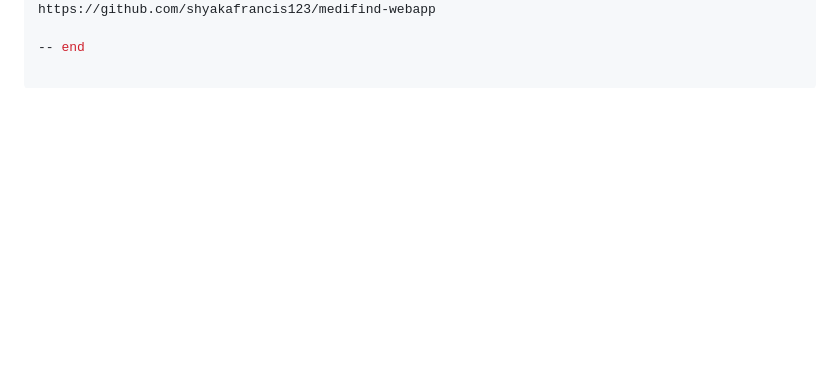
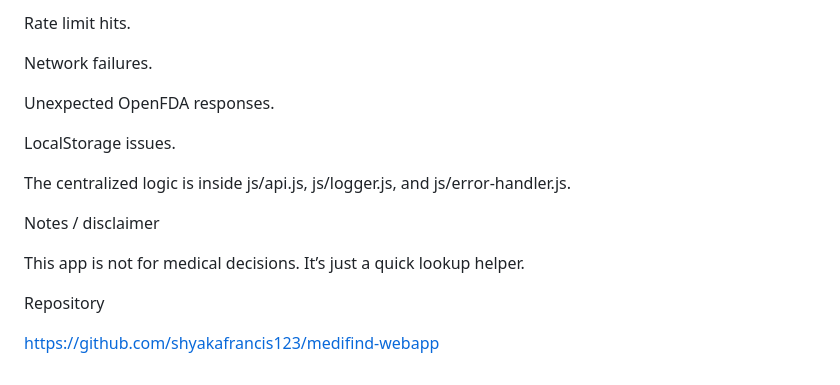
Before and after one commit to shyakafrancis123/medifind-webapp, a Markdown page: README.md, the part around the change printed below. GitHub-like rendering; blank space fills up the shorter version.

```diff
--- a/README.md
+++ b/README.md
@@ -83,3 +168,17 @@ this is NOT medical advice. its a helper, use official sources for decisions. i
+Rate limit hits.
+
+Network failures.
+
+Unexpected OpenFDA responses.
+
+LocalStorage issues.
+
+The centralized logic is inside js/api.js, js/logger.js, and js/error-handler.js.
+
+Notes / disclaimer
+
+This app is not for medical decisions. It’s just a quick lookup helper.
+
+Repository
+
 https://github.com/shyakafrancis123/medifind-webapp
-
--- end
```
Also changed, not shown: other parts of README.md (+144 -59 lines).
